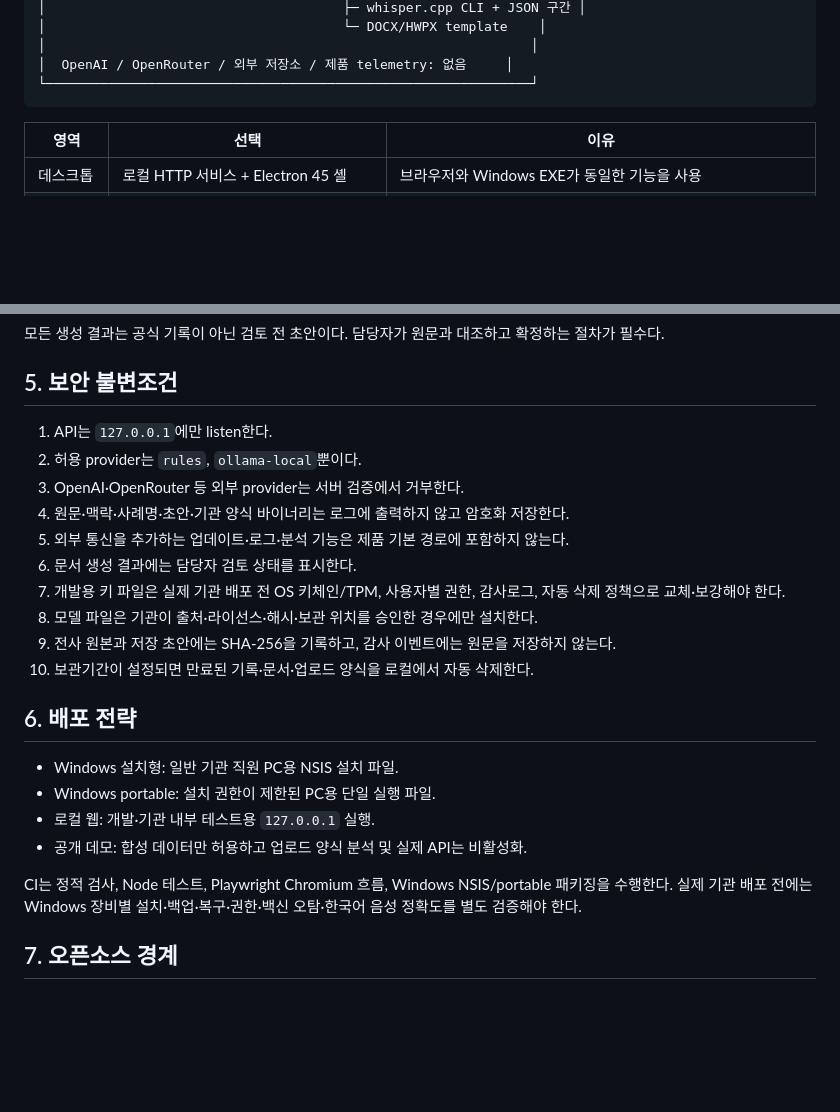
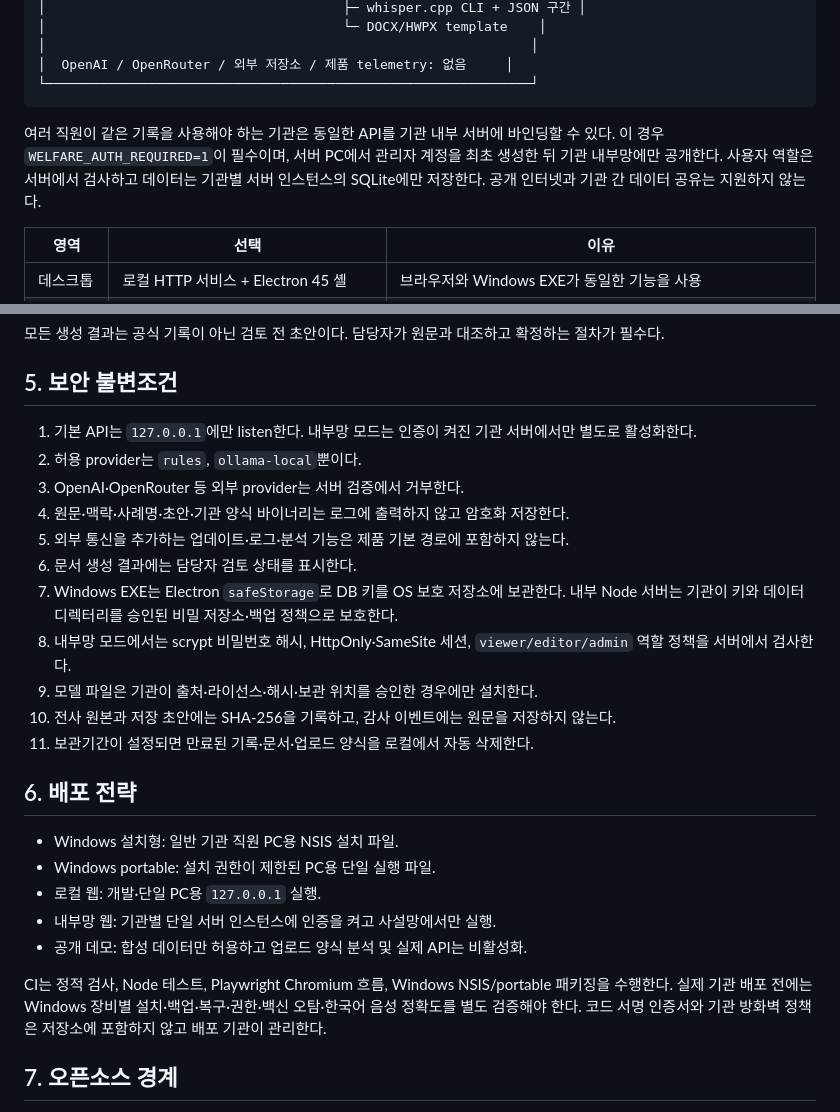
Before and after one commit to dawith-ai/dawith-welfare-office, a Markdown page: ARCHITECTURE.md, 2 parts joined by grey strips. GitHub-like rendering; blank space fills up the shorter version.

Commit message:
docs(release): align institution network architecture

````diff
--- a/ARCHITECTURE.md
+++ b/ARCHITECTURE.md
@@ -33,6 +33,8 @@ Dawith Welfare Office는 사회복지관마다 다른 양식과 업무 순서를
 │  OpenAI / OpenRouter / 외부 저장소 / 제품 telemetry: 없음     │
 └──────────────────────────────────────────────────────────────┘
 ```
+
+여러 직원이 같은 기록을 사용해야 하는 기관은 동일한 API를 기관 내부 서버에 바인딩할 수 있다. 이 경우 `WELFARE_AUTH_REQUIRED=1`이 필수이며, 서버 PC에서 관리자 계정을 최초 생성한 뒤 기관 내부망에만 공개한다. 사용자 역할은 서버에서 검사하고 데이터는 기관별 서버 인스턴스의 SQLite에만 저장한다. 공개 인터넷과 기관 간 데이터 공유는 지원하지 않는다.
 
 | 영역 | 선택 | 이유 |
 | --- | --- | --- |
@@ -78,25 +80,27 @@ Dawith Welfare Office는 사회복지관마다 다른 양식과 업무 순서를
 
 ## 5. 보안 불변조건
 
-1. API는 `127.0.0.1`에만 listen한다.
+1. 기본 API는 `127.0.0.1`에만 listen한다. 내부망 모드는 인증이 켜진 기관 서버에서만 별도로 활성화한다.
 2. 허용 provider는 `rules`, `ollama-local`뿐이다.
 3. OpenAI·OpenRouter 등 외부 provider는 서버 검증에서 거부한다.
 4. 원문·맥락·사례명·초안·기관 양식 바이너리는 로그에 출력하지 않고 암호화 저장한다.
 5. 외부 통신을 추가하는 업데이트·로그·분석 기능은 제품 기본 경로에 포함하지 않는다.
 6. 문서 생성 결과에는 담당자 검토 상태를 표시한다.
-7. 개발용 키 파일은 실제 기관 배포 전 OS 키체인/TPM, 사용자별 권한, 감사로그, 자동 삭제 정책으로 교체·보강해야 한다.
-8. 모델 파일은 기관이 출처·라이선스·해시·보관 위치를 승인한 경우에만 설치한다.
-9. 전사 원본과 저장 초안에는 SHA-256을 기록하고, 감사 이벤트에는 원문을 저장하지 않는다.
-10. 보관기간이 설정되면 만료된 기록·문서·업로드 양식을 로컬에서 자동 삭제한다.
+7. Windows EXE는 Electron `safeStorage`로 DB 키를 OS 보호 저장소에 보관한다. 내부 Node 서버는 기관이 키와 데이터 디렉터리를 승인된 비밀 저장소·백업 정책으로 보호한다.
+8. 내부망 모드에서는 scrypt 비밀번호 해시, HttpOnly·SameSite 세션, `viewer/editor/admin` 역할 정책을 서버에서 검사한다.
+9. 모델 파일은 기관이 출처·라이선스·해시·보관 위치를 승인한 경우에만 설치한다.
+10. 전사 원본과 저장 초안에는 SHA-256을 기록하고, 감사 이벤트에는 원문을 저장하지 않는다.
+11. 보관기간이 설정되면 만료된 기록·문서·업로드 양식을 로컬에서 자동 삭제한다.
 
 ## 6. 배포 전략
 
 - Windows 설치형: 일반 기관 직원 PC용 NSIS 설치 파일.
 - Windows portable: 설치 권한이 제한된 PC용 단일 실행 파일.
-- 로컬 웹: 개발·기관 내부 테스트용 `127.0.0.1` 실행.
+- 로컬 웹: 개발·단일 PC용 `127.0.0.1` 실행.
+- 내부망 웹: 기관별 단일 서버 인스턴스에 인증을 켜고 사설망에서만 실행.
 - 공개 데모: 합성 데이터만 허용하고 업로드 양식 분석 및 실제 API는 비활성화.
 
-CI는 정적 검사, Node 테스트, Playwright Chromium 흐름, Windows NSIS/portable 패키징을 수행한다. 실제 기관 배포 전에는 Windows 장비별 설치·백업·복구·권한·백신 오탐·한국어 음성 정확도를 별도 검증해야 한다.
+CI는 정적 검사, Node 테스트, Playwright Chromium 흐름, Windows NSIS/portable 패키징을 수행한다. 실제 기관 배포 전에는 Windows 장비별 설치·백업·복구·권한·백신 오탐·한국어 음성 정확도를 별도 검증해야 한다. 코드 서명 인증서와 기관 방화벽 정책은 저장소에 포함하지 않고 배포 기관이 관리한다.
 
 ## 7. 오픈소스 경계
 
````
